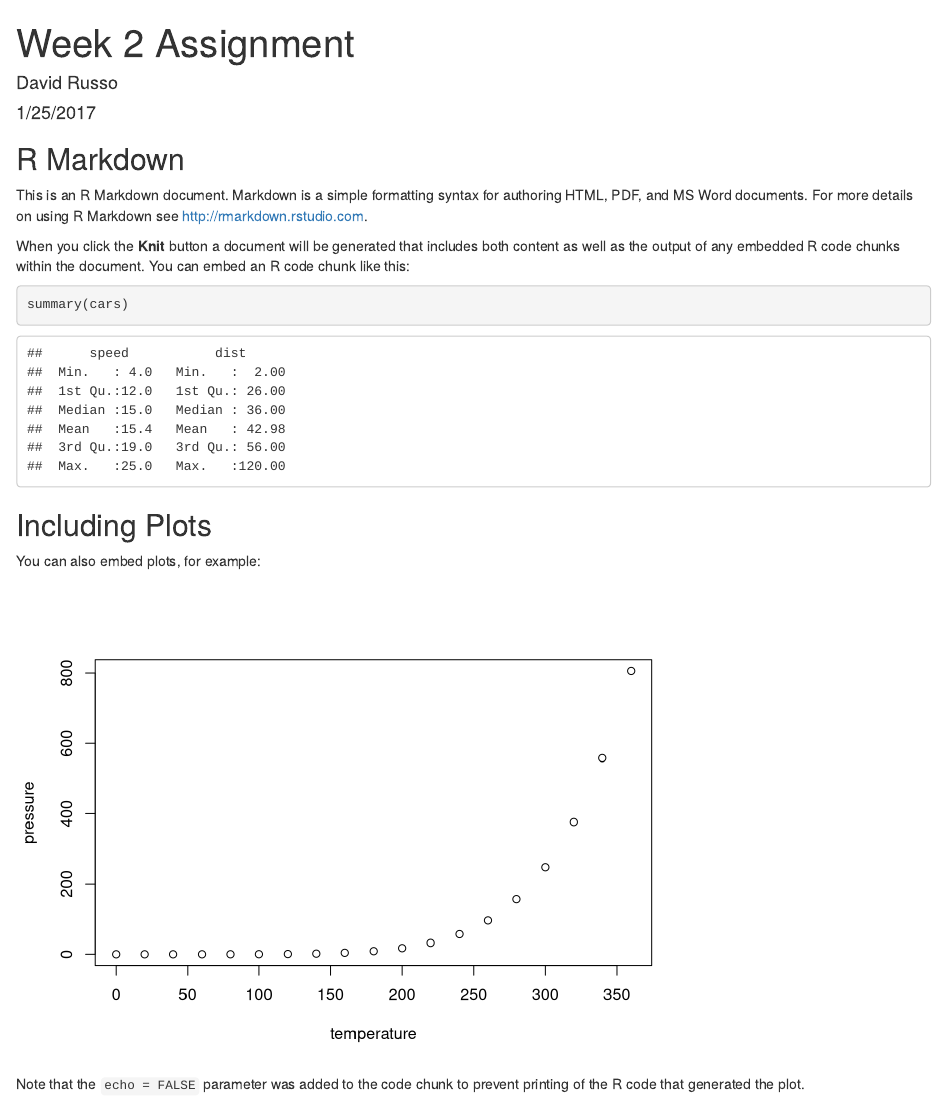
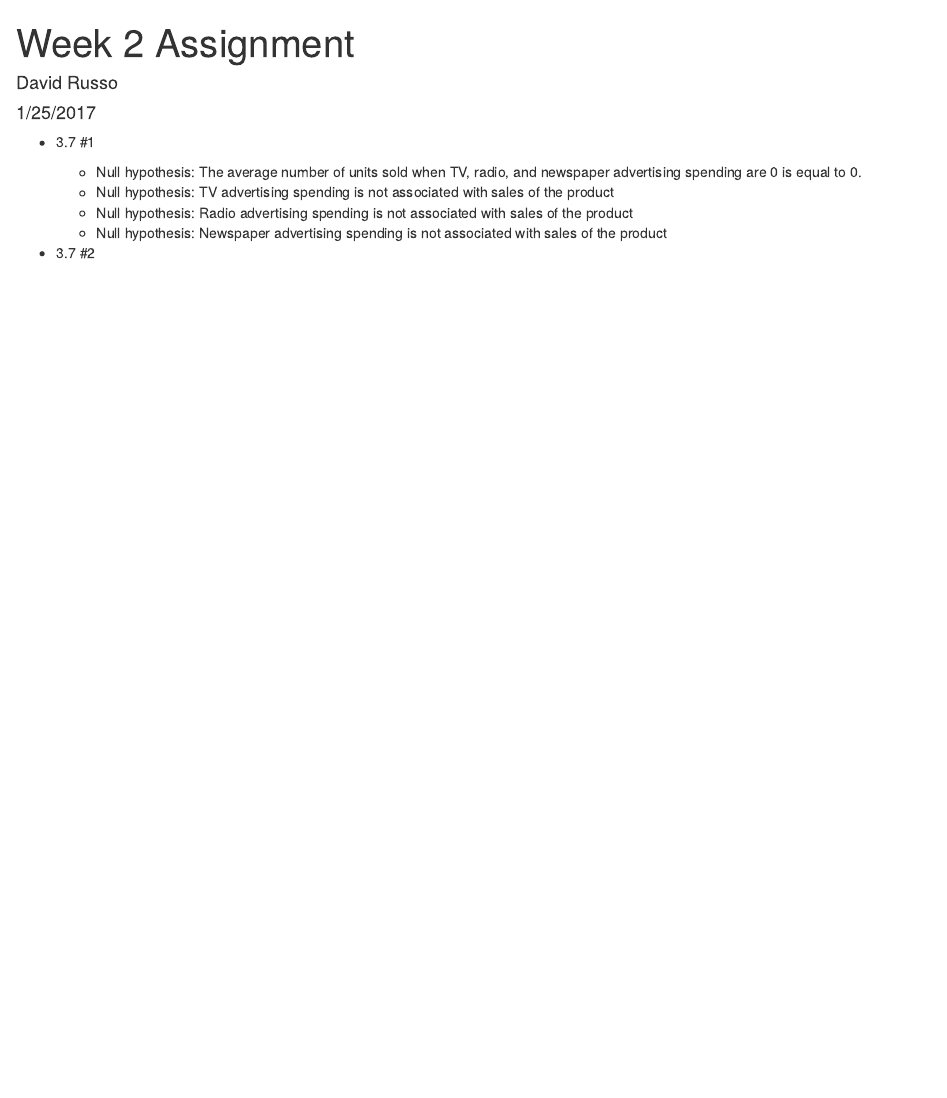
Before and after one commit to davidluizrusso/davidluizrusso-CMU-Applied-Data-Analysis-W17, an R Markdown document (Assignments/Week_2_Assignment.Rmd): the page in a window 1100 px wide, from its top. Rendered offline with R 4.5, knitr and Pandoc, with nearby package versions; drawn as R Markdown's standard HTML page in place of the format the file asks for.

Commit message:
Added solutions to assignment 2

````diff
--- a/Assignments/Week_2_Assignment.Rmd
+++ b/Assignments/Week_2_Assignment.Rmd
@@ -5,26 +5,11 @@ date: "1/25/2017"
 output: word_document
 ---
 
-```{r setup, include=FALSE}
-knitr::opts_chunk$set(echo = TRUE)
-```
+* 3.7 #1
 
-## R Markdown
+    + Null hypothesis: The average number of units sold when TV, radio, and newspaper advertising spending are 0 is equal to 0.
+    + Null hypothesis: TV advertising spending is not associated with sales of the product
+    + Null hypothesis: Radio advertising spending is not associated with sales of the product
+    + Null hypothesis: Newspaper advertising spending is not associated with sales of the product
 
-This is an R Markdown document. Markdown is a simple formatting syntax for authoring HTML, PDF, and MS Word documents. For more details on using R Markdown see <http://rmarkdown.rstudio.com>.
-
-When you click the **Knit** button a document will be generated that includes both content as well as the output of any embedded R code chunks within the document. You can embed an R code chunk like this:
-
-```{r cars}
-summary(cars)
-```
-
-## Including Plots
-
-You can also embed plots, for example:
-
-```{r pressure, echo=FALSE}
-plot(pressure)
-```
-
-Note that the `echo = FALSE` parameter was added to the code chunk to prevent printing of the R code that generated the plot.
+* 3.7 #2
````
Also changed, not shown: 1 other file.
